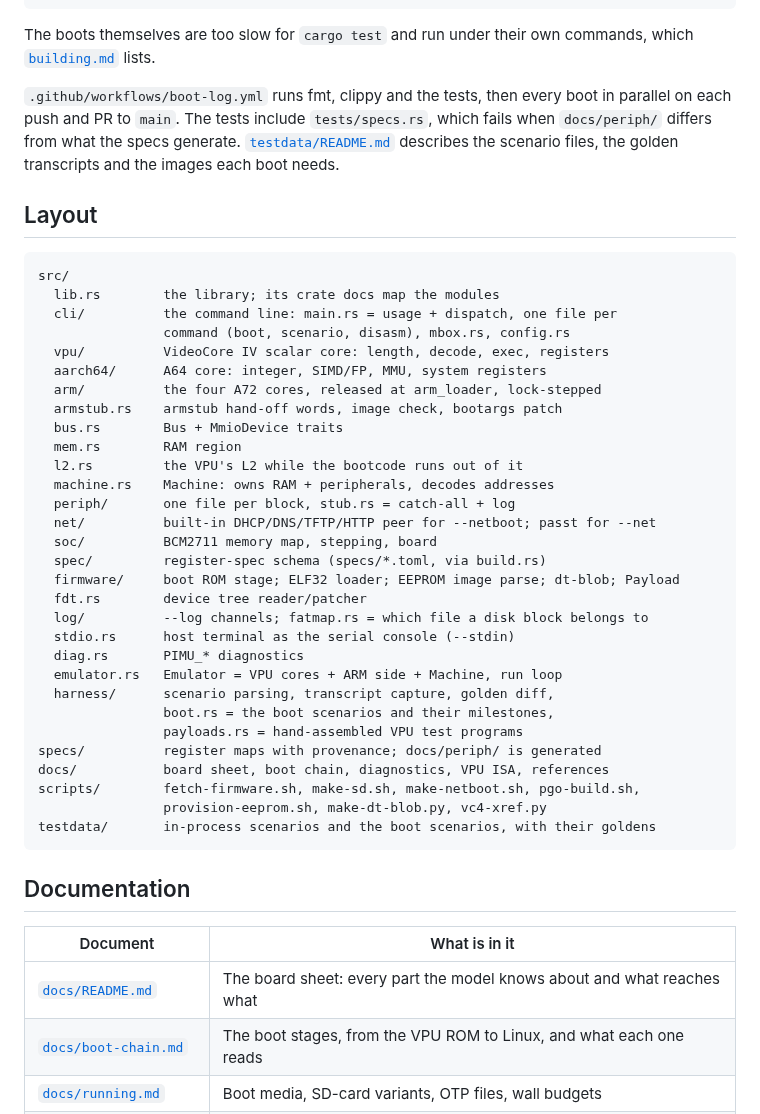
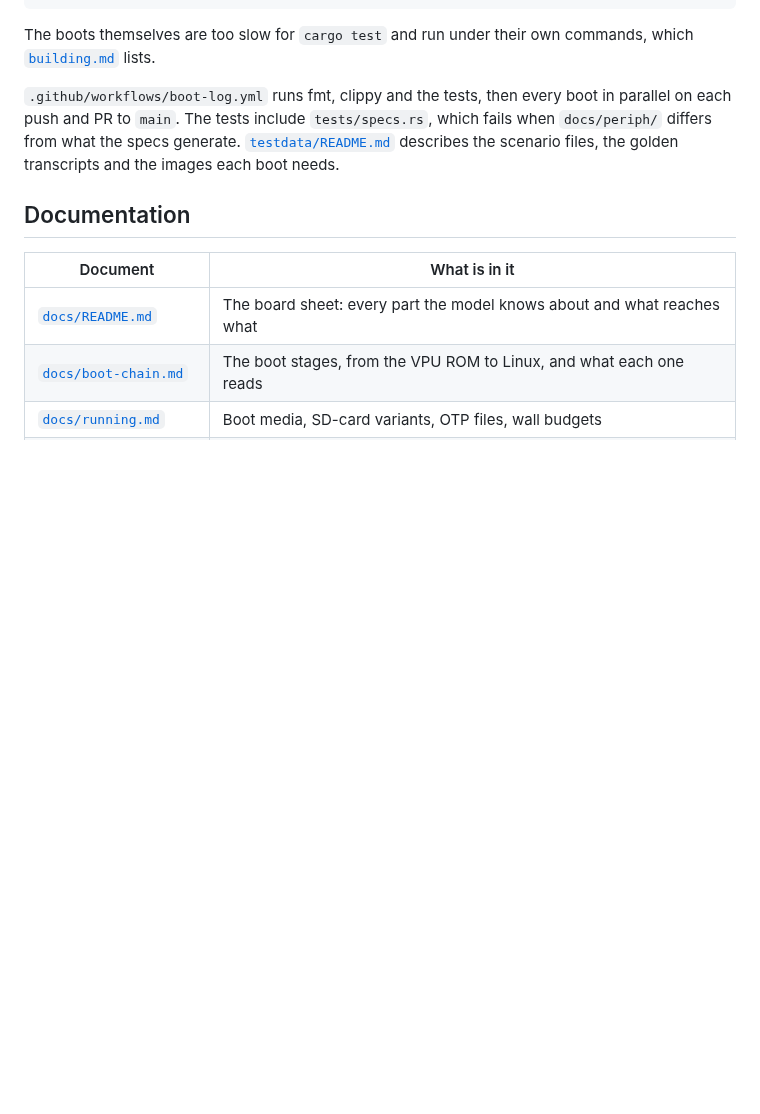
Before and after one commit to rusty-pi/pimu, a Markdown page: README.md, the part around one of its changes. GitHub-like rendering; blank space fills up the shorter version.

````diff
--- a/README.md
+++ b/README.md
@@ -230,41 +212,6 @@ which fails when `docs/periph/` differs from what the specs generate.
 [`testdata/README.md`](testdata/README.md) describes the scenario files, the
 golden transcripts and the images each boot needs.
 
-## Layout
-
-```
-src/
-  lib.rs        the library; its crate docs map the modules
-  cli/          the command line: main.rs = usage + dispatch, one file per
-                command (boot, scenario, disasm), mbox.rs, config.rs
-  vpu/          VideoCore IV scalar core: length, decode, exec, registers
-  aarch64/      A64 core: integer, SIMD/FP, MMU, system registers
-  arm/          the four A72 cores, released at arm_loader, lock-stepped
-  armstub.rs    armstub hand-off words, image check, bootargs patch
-  bus.rs        Bus + MmioDevice traits
-  mem.rs        RAM region
-  l2.rs         the VPU's L2 while the bootcode runs out of it
-  machine.rs    Machine: owns RAM + peripherals, decodes addresses
-  periph/       one file per block, stub.rs = catch-all + log
-  net/          built-in DHCP/DNS/TFTP/HTTP peer for --netboot; passt for --net
-  soc/          BCM2711 memory map, stepping, board
-  spec/         register-spec schema (specs/*.toml, via build.rs)
-  firmware/     boot ROM stage; ELF32 loader; EEPROM image parse; dt-blob; Payload
-  fdt.rs        device tree reader/patcher
-  log/          --log channels; fatmap.rs = which file a disk block belongs to
-  stdio.rs      host terminal as the serial console (--stdin)
-  diag.rs       PIMU_* diagnostics
-  emulator.rs   Emulator = VPU cores + ARM side + Machine, run loop
-  harness/      scenario parsing, transcript capture, golden diff,
-                boot.rs = the boot scenarios and their milestones,
-                payloads.rs = hand-assembled VPU test programs
-specs/          register maps with provenance; docs/periph/ is generated
-docs/           board sheet, boot chain, diagnostics, VPU ISA, references
-scripts/        fetch-firmware.sh, make-sd.sh, make-netboot.sh, pgo-build.sh,
-                provision-eeprom.sh, make-dt-blob.py, vc4-xref.py
-testdata/       in-process scenarios and the boot scenarios, with their goldens
-```
-
 ## Documentation
 
 | Document | What is in it |
````
Also changed, not shown: other parts of README.md (+64 -82 lines), docs/building.md (+35 -0 lines), docs/running.md (+15 -0 lines).
